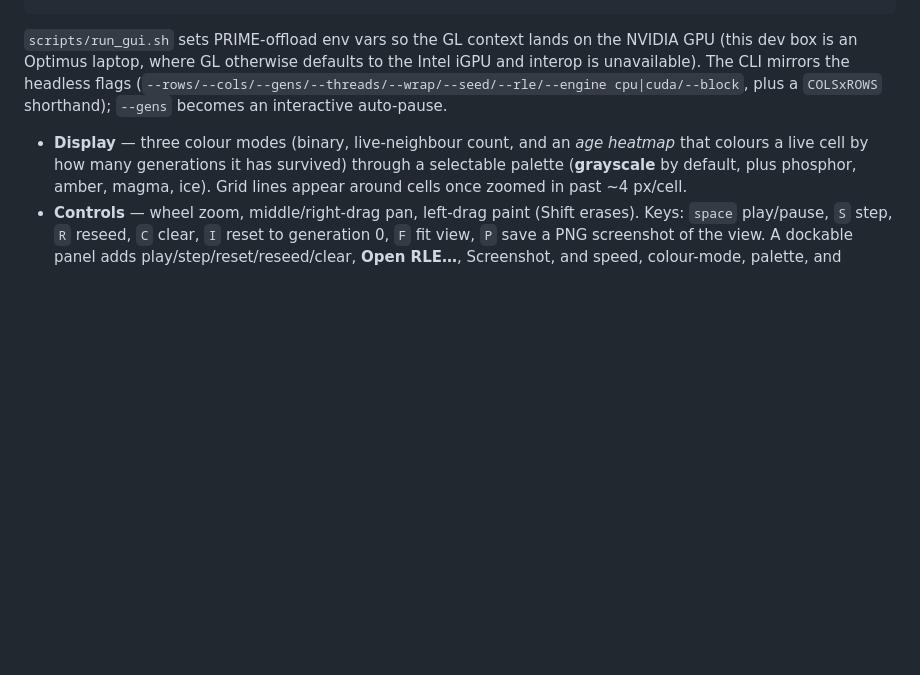
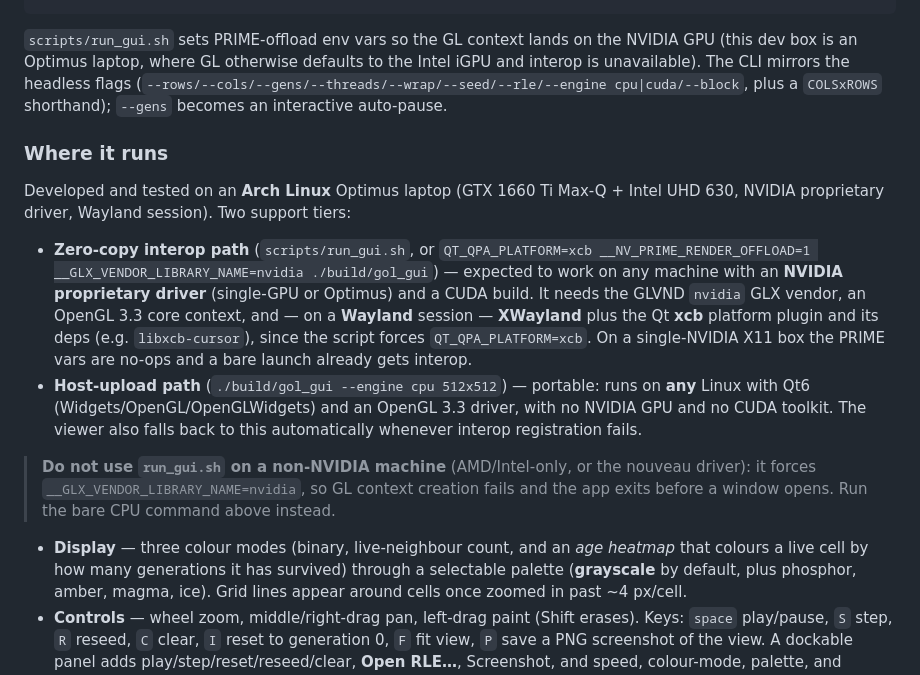
Before and after one commit to MFSaavedra/gpuT2, a Markdown page: README.md, the part around the change. Rendered like a GitHub page; blank space fills up the shorter version.

Commit message:
Mentions in README.md tested machine.

```diff
--- a/README.md
+++ b/README.md
@@ -115,6 +115,28 @@ Intel iGPU and interop is unavailable). The CLI mirrors the headless flags
 (`--rows/--cols/--gens/--threads/--wrap/--seed/--rle/--engine cpu|cuda/--block`,
 plus a `COLSxROWS` shorthand); `--gens` becomes an interactive auto-pause.
 
+### Where it runs
+
+Developed and tested on an **Arch Linux** Optimus laptop (GTX 1660 Ti Max-Q + Intel
+UHD 630, NVIDIA proprietary driver, Wayland session). Two support tiers:
+
+* **Zero-copy interop path** (`scripts/run_gui.sh`, or
+  `QT_QPA_PLATFORM=xcb __NV_PRIME_RENDER_OFFLOAD=1 __GLX_VENDOR_LIBRARY_NAME=nvidia
+  ./build/gol_gui`) — expected to work on any machine with an **NVIDIA proprietary
+  driver** (single-GPU or Optimus) and a CUDA build. It needs the GLVND `nvidia` GLX
+  vendor, an OpenGL 3.3 core context, and — on a **Wayland** session — **XWayland**
+  plus the Qt **xcb** platform plugin and its deps (e.g. `libxcb-cursor`), since the
+  script forces `QT_QPA_PLATFORM=xcb`. On a single-NVIDIA X11 box the PRIME vars are
+  no-ops and a bare launch already gets interop.
+* **Host-upload path** (`./build/gol_gui --engine cpu 512x512`) — portable: runs on
+  **any** Linux with Qt6 (Widgets/OpenGL/OpenGLWidgets) and an OpenGL 3.3 driver, with
+  no NVIDIA GPU and no CUDA toolkit. The viewer also falls back to this automatically
+  whenever interop registration fails.
+
+> **Do not use `run_gui.sh` on a non-NVIDIA machine** (AMD/Intel-only, or the nouveau
+> driver): it forces `__GLX_VENDOR_LIBRARY_NAME=nvidia`, so GL context creation fails
+> and the app exits before a window opens. Run the bare CPU command above instead.
+
 * **Display** — three colour modes (binary, live-neighbour count, and an *age
   heatmap* that colours a live cell by how many generations it has survived)
   through a selectable palette (**grayscale** by default, plus phosphor, amber,
```
